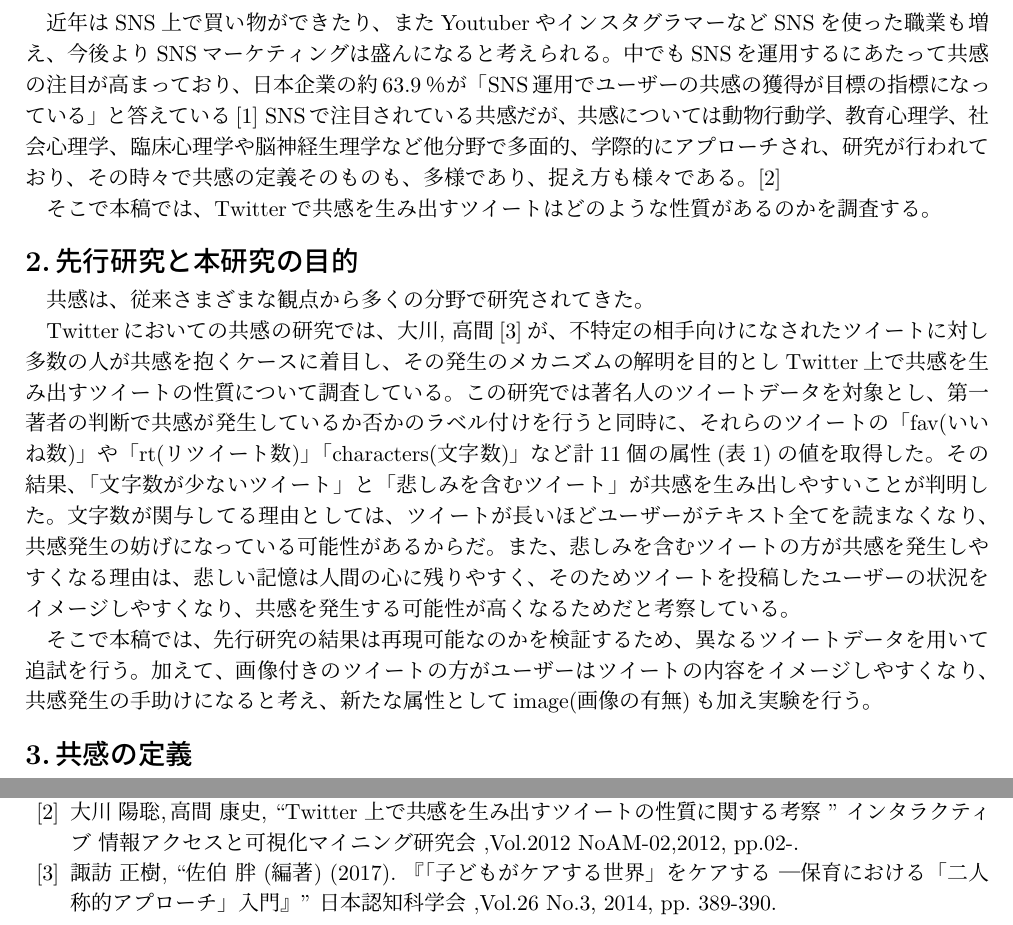
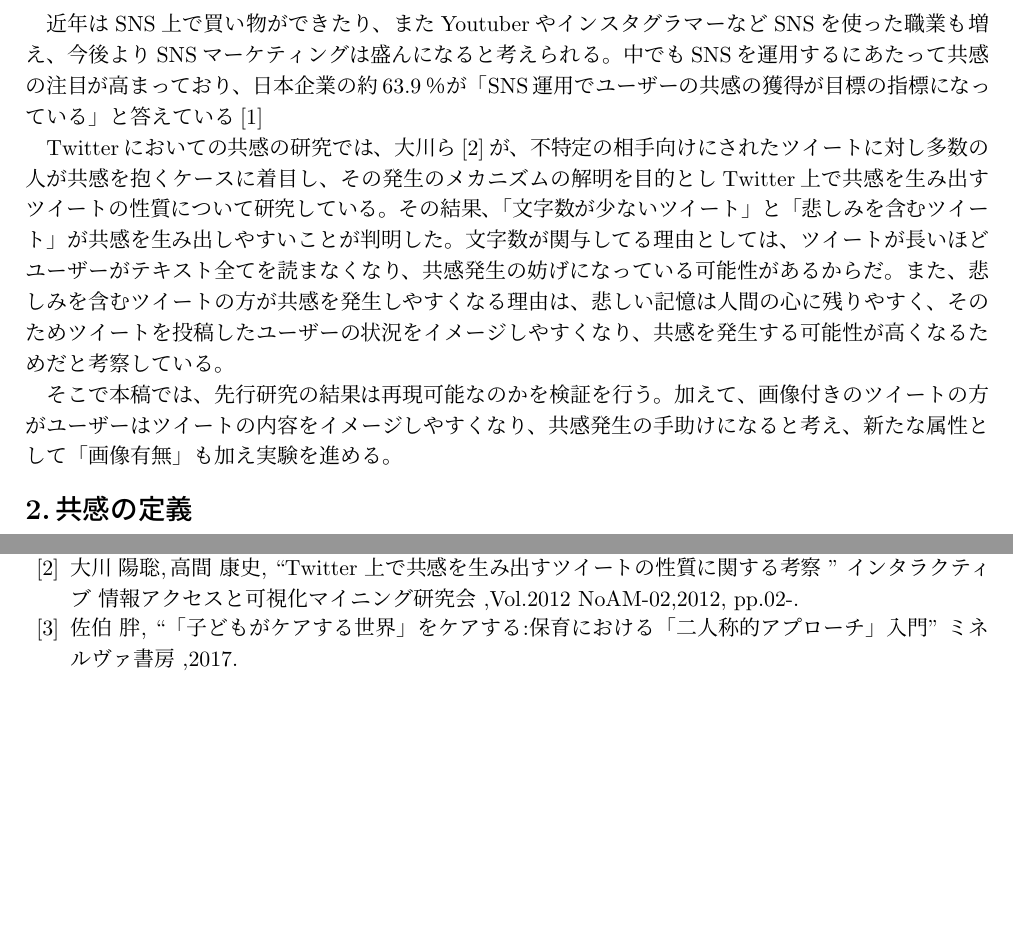
Before and after one commit to a8118045/issj, a LaTeX document (issj/issjpaper.tex): two parts of pages 1 and 4 of 5, joined at a grey line, cut so that both start at the same text, the shorter picture padded with empty space. The pictures show the PDF file issj/issjpaper.pdf that the author committed with the source.

Commit message:
参考文献[３] 変更

```diff
--- a/issj/issjpaper.tex
+++ b/issj/issjpaper.tex
@@ -34,32 +34,19 @@
 
 近年はSNS上で買い物ができたり、またYoutuberやインスタグラマーなどSNSを使った職業も増え、今後よりSNSマーケティングは盛んになると考えられる。
 中でもSNSを運用するにあたって共感の注目が高まっており、日本企業の約63.9％が「SNS運用でユーザーの共感の獲得が目標の指標になっている」と答えている[1]
-SNSで注目されている共感だが、共感については動物行動学、教育心理学、社会心理学、臨床心理学や脳神経生理学など他分野で多面的、学際的にアプローチされ、研究が行われており、その時々で共感の定義そのものも、多様であり、捉え方も様々である。[2]
 
-そこで本稿では、Twitterで共感を生み出すツイートはどのような性質があるのかを調査する。
+Twitterにおいての共感の研究では、大川ら[2]が、不特定の相手向けにされたツイートに対し多数の人が共感を抱くケースに着目し、その発生のメカニズムの解明を目的としTwitter上で共感を生み出すツイートの性質について研究している。
+その結果、「文字数が少ないツイート」と「悲しみを含むツイート」が共感を生み出しやすいことが判明した。文字数が関与してる理由としては、ツイートが長いほどユーザーがテキスト全てを読まなくなり、共感発生の妨げになっている可能性があるからだ。
+また、悲しみを含むツイートの方が共感を発生しやすくなる理由は、悲しい記憶は人間の心に残りやすく、そのためツイートを投稿したユーザーの状況をイメージしやすくなり、共感を発生する可能性が高くなるためだと考察している。
 
+そこで本稿では、先行研究の結果は再現可能なのかを検証を行う。
+加えて、画像付きのツイートの方がユーザーはツイートの内容をイメージしやすくなり、共感発生の手助けになると考え、新たな属性として「画像有無」も加え実験を進める。
 
 
 
 
 %========================================================================
-\section{先行研究と本研究の目的}  %%%% 第2節
-%========================================================================
-
-共感は、従来さまざまな観点から多くの分野で研究されてきた。
-
-Twitterにおいての共感の研究では、大川, 高間[3]が、不特定の相手向けになされたツイートに対し多数の人が共感を抱くケースに着目し、その発生のメカニズムの解明を目的としTwitter上で共感を生み出すツイートの性質について調査している。
-この研究では著名人のツイートデータを対象とし、第一著者の判断で共感が発生しているか否かのラベル付けを行うと同時に、それらのツイートの「fav(いいね数)」や「rt(リツイート数)」「characters(文字数)」など計11個の属性(表1)の値を取得した。
-その結果、「文字数が少ないツイート」と「悲しみを含むツイート」が共感を生み出しやすいことが判明した。文字数が関与してる理由としては、ツイートが長いほどユーザーがテキスト全てを読まなくなり、共感発生の妨げになっている可能性があるからだ。
-また、悲しみを含むツイートの方が共感を発生しやすくなる理由は、悲しい記憶は人間の心に残りやすく、そのためツイートを投稿したユーザーの状況をイメージしやすくなり、共感を発生する可能性が高くなるためだと考察している。
-
-そこで本稿では、先行研究の結果は再現可能なのかを検証するため、異なるツイートデータを用いて追試を行う。
-加えて、画像付きのツイートの方がユーザーはツイートの内容をイメージしやすくなり、共感発生の手助けになると考え、新たな属性としてimage(画像の有無)も加え実験を行う。
-
-
-
-%========================================================================
-\section{共感の定義}  %%%% 第3節
+\section{共感の定義}  %%%% 第2節
 %========================================================================
 本稿では先行研究とは異なる共感の定義づけを行う。
 先行研究ではTwitterにおける共感を「そのツイートを不特定多数のユー ザが閲覧したときに，投稿した背景が想像でき，そ れに同感できる」ことと定義している。
@@ -314,9 +301,9 @@ emotion value     &  real 型, -1～1\\\hline
 
 
 
-  \bibitem{bib:SO2014} 諏訪 正樹,
-                       ^^ ^^ 佐伯 胖 (編著) (2017). 『「子どもがケアする世界」をケアする ―保育における「二人称的アプローチ」入門』''
-                       日本認知科学会 ,Vol.26 No.3, 2014, pp. 389-390.
+  \bibitem{bib:NT2017} 佐伯 胖,
+                       ^^ ^^ 「子どもがケアする世界」をケアする:保育における「二人称的アプローチ」入門''
+                       ミネルヴァ書房 ,2017.
 
 
 \end{thebibliography}
```
Also changed, not shown: issj/issjpaper.pdf, 3 other files.
